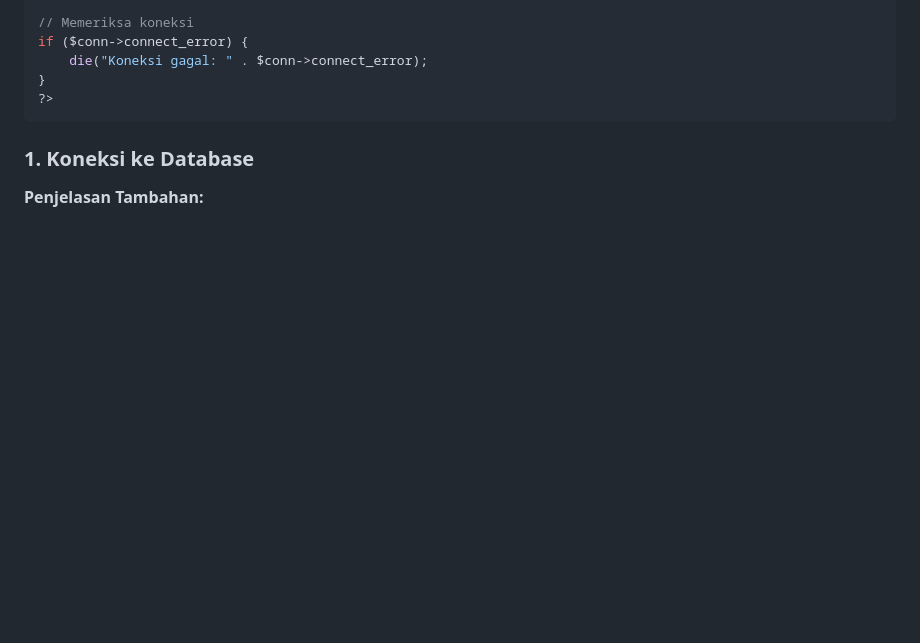
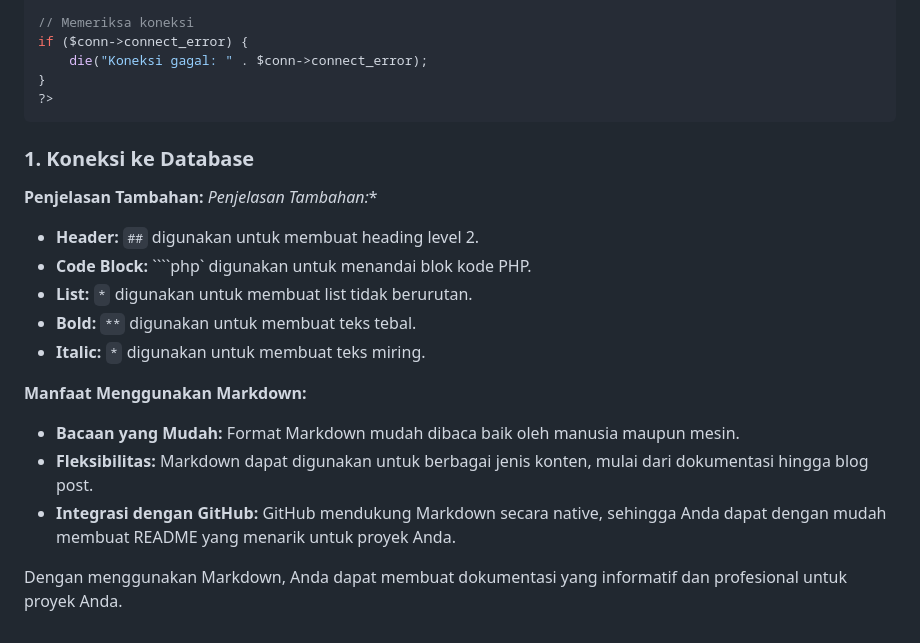
Before and after one commit to AhmadSidiq157/ProyekPengenmbanganAplikasiWeb, a Markdown page: pertemuan 4/Database Schema for My Store.md, the part around the change. Drawn GitHub-style; blank space fills up the shorter version.

`````diff
--- a/pertemuan 4/Database Schema for My Store.md
+++ b/pertemuan 4/Database Schema for My Store.md
@@ -126,3 +126,17 @@ if ($conn->connect_error) {
 
 ### 1. Koneksi ke Database
 **Penjelasan Tambahan:**
+*Penjelasan Tambahan:**
+
+* **Header:** `##` digunakan untuk membuat heading level 2.
+* **Code Block:** ````php` digunakan untuk menandai blok kode PHP.
+* **List:** `*` digunakan untuk membuat list tidak berurutan.
+* **Bold:** `**` digunakan untuk membuat teks tebal.
+* **Italic:** `*` digunakan untuk membuat teks miring.
+
+**Manfaat Menggunakan Markdown:**
+* **Bacaan yang Mudah:** Format Markdown mudah dibaca baik oleh manusia maupun mesin.
+* **Fleksibilitas:** Markdown dapat digunakan untuk berbagai jenis konten, mulai dari dokumentasi hingga blog post.
+* **Integrasi dengan GitHub:** GitHub mendukung Markdown secara native, sehingga Anda dapat dengan mudah membuat README yang menarik untuk proyek Anda.
+
+Dengan menggunakan Markdown, Anda dapat membuat dokumentasi yang informatif dan profesional untuk proyek Anda.
`````
